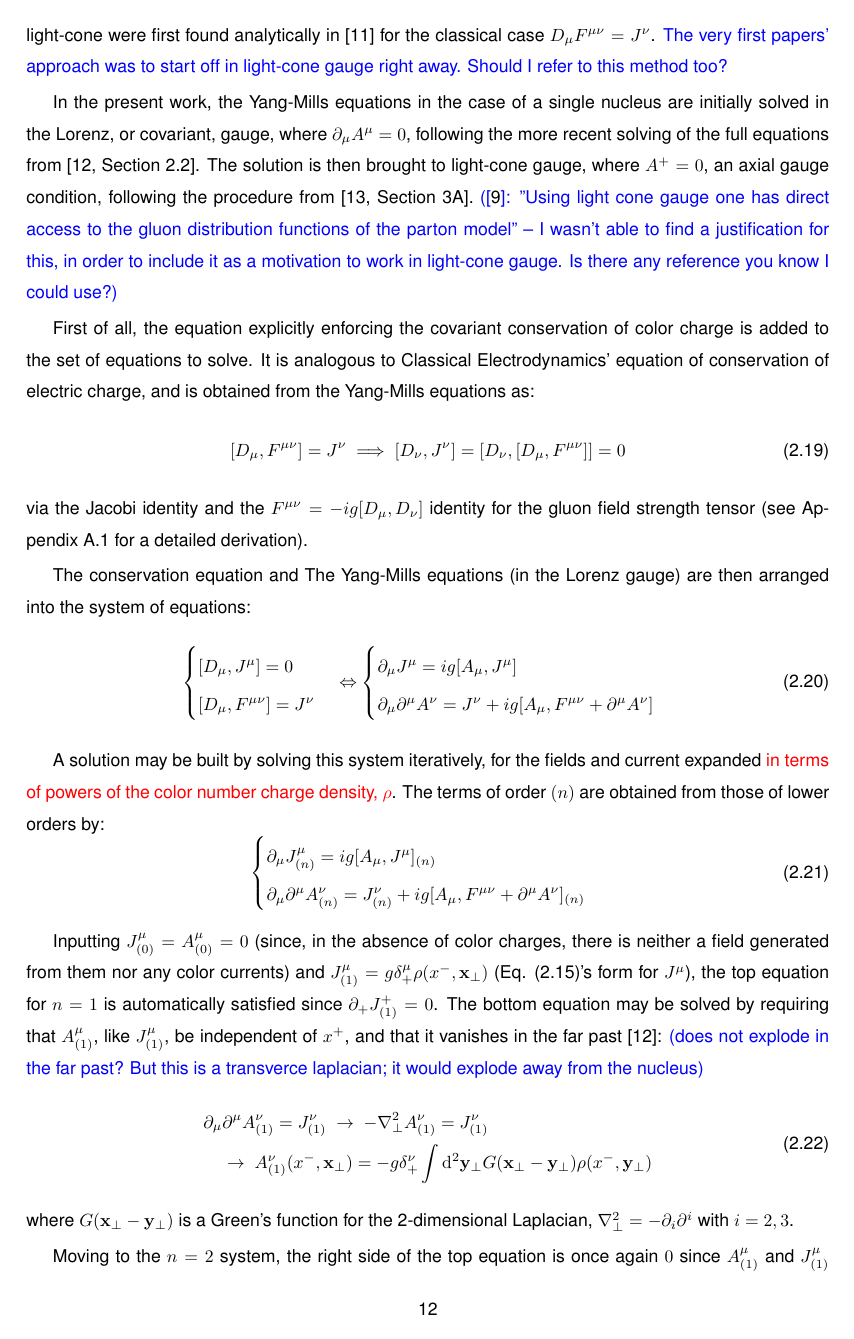
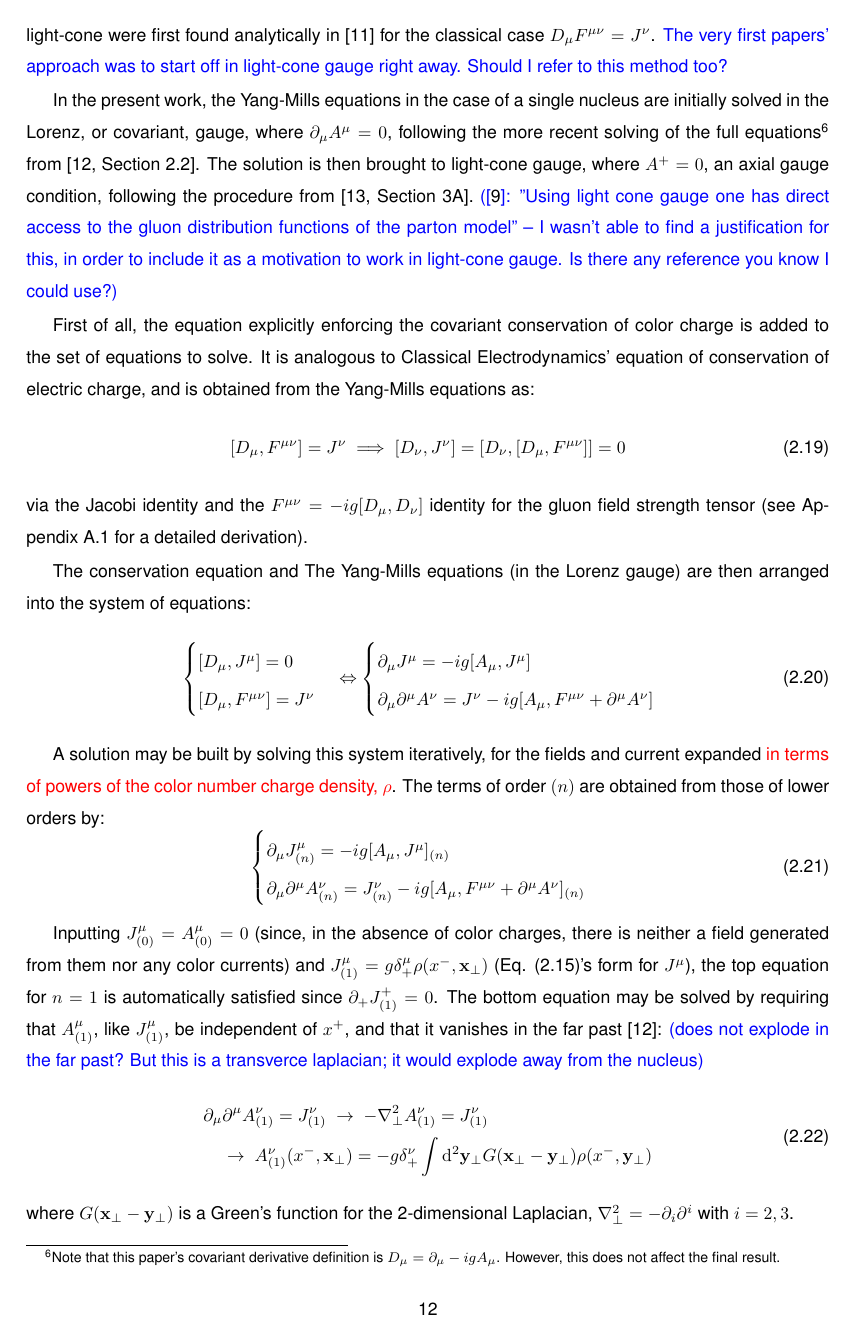
Before and after one commit to santolas2000/GRIJQE_Thesis, a LaTeX thesis (Thesis.tex, which reads Pablo.tex, Proofs.tex): page 32 of 58. The pictures show the PDF file Thesis.pdf that the author committed with the source.

Commit message:
post-covariant derivative change
pre-pablo commens

```diff
--- a/Pablo.tex
+++ b/Pablo.tex
@@ -12,13 +12,13 @@ In studying a system where only strong interactions are relevant, one turns to t
 \end{equation}
 where $D_\mu$, the covariant derivative, is given by:
 \begin{equation}
-	D_\mu =  \partial_\mu - i g A_\mu, \quad \text{where }  A_\mu = A_\mu^a T_a
+	D_\mu =  \partial_\mu + i g A_\mu, \quad \text{where }  A_\mu = A_\mu^a T_a
 \end{equation}
 and $F^{\mu \nu}$, the gluon field strength tensor, is given by:
 \begin{equation}
 \begin{split}
-	F_{\mu \nu} & = \partial_\mu A_\nu - \partial_\nu A_\mu - ig [A_\mu, A_\nu] \equiv F_{\mu \nu}^a T_a\\
-	F_{\mu \nu}^a & = \partial_\mu A_\nu^a - \partial_\nu A_\mu^a + g f^{a b c} A^b_\mu A^c_\nu
+	F_{\mu \nu} & = \partial_\mu A_\nu - \partial_\nu A_\mu + ig [A_\mu, A_\nu] \equiv F_{\mu \nu}^a T_a\\
+	F_{\mu \nu}^a & = \partial_\mu A_\nu^a - \partial_\nu A_\mu^a - g f^{a b c} A^b_\mu A^c_\nu
 \end{split}
 \end{equation}
 %\textcolor{blue}{and $J_\mu$, similarly to $A_\mu$, is a four-vector and  a linear combination of the $T_a$:
@@ -308,7 +308,7 @@ In order to fulfill this work's objectives, it will be necessary to calculate th
 It is easiest to start by considering the case of a single nucleus, chosen to be Nucleus 1, moving in the positive $x^1$ direction.
 Solutions to the Yang-Mills equations for a single nucleus moving along the light-cone were first found analytically in \cite{McLerran:1993ka} for the classical case $D_{\mu}F^{\mu \nu} = J^\nu$.   \textcolor{blue}{The very first papers' approach was to start off in light-cone gauge right away. Should I refer to this method too?}
 
-In the present work, the Yang-Mills equations in the case of a single nucleus are initially solved in the Lorenz, or covariant, gauge, where $\partial_\mu A^\mu=0$, following the more recent solving of the full equations from \cite[Section 2.2]{Blaizot_2004}. The solution is then brought to light-cone gauge, where $A^+=0$, an axial gauge condition, following the procedure from \citep[Section 3A]{Carrington_2022}. \textcolor{blue}{(\citep{Kovner_1995}: "Using light cone gauge one has direct access to the gluon distribution functions of the parton model" -- I wasn't able to find a justification for this, in order to include it as a motivation to work in light-cone gauge. Is there any reference you know I could use?)} %\textcolor{red}{I was going to write something here. Maybe the residual gauge freedom?}
+In the present work, the Yang-Mills equations in the case of a single nucleus are initially solved in the Lorenz, or covariant, gauge, where $\partial_\mu A^\mu=0$, following the more recent solving of the full equations\footnote{Note that this paper's covariant derivative definition is $D_\mu=\partial_\mu -igA_\mu$. However, this does not affect the final result.} from \cite[Section 2.2]{Blaizot_2004}. The solution is then brought to light-cone gauge, where $A^+=0$, an axial gauge condition, following the procedure from \citep[Section 3A]{Carrington_2022}. \textcolor{blue}{(\citep{Kovner_1995}: "Using light cone gauge one has direct access to the gluon distribution functions of the parton model" -- I wasn't able to find a justification for this, in order to include it as a motivation to work in light-cone gauge. Is there any reference you know I could use?)} %\textcolor{red}{I was going to write something here. Maybe the residual gauge freedom?}
 
 First of all, the equation explicitly enforcing the covariant conservation of color charge is added to the set of equations to solve. It is analogous to Classical Electrodynamics' equation of conservation of electric charge, and is obtained from the Yang-Mills equations as:
 \begin{equation}
@@ -328,16 +328,16 @@ The conservation equation and The Yang-Mills equations (in the Lorenz gauge) are
 	[D_\mu, F^{\mu \nu}] = J^\nu
 	\end{cases} \Leftrightarrow
 	\begin{cases}
-	\partial_\mu J^\mu = ig[A_\mu, J^\mu]  \\
-	\partial_\mu \partial^\mu A^\nu = J^\nu + ig [A_\mu, F^{\mu \nu} + \partial^\mu A^\nu]
+	\partial_\mu J^\mu = -ig[A_\mu, J^\mu]  \\
+	\partial_\mu \partial^\mu A^\nu = J^\nu - ig [A_\mu, F^{\mu \nu} + \partial^\mu A^\nu]
 	\end{cases}
 \end{equation}
 
 A solution may be built by solving this system iteratively, for the fields and current expanded \textcolor{red}{in terms of powers of the color number charge density, $\rho$}. The terms of order $(n)$ are obtained from those of lower orders by:
 \begin{equation}
 	\begin{cases}
-	\partial_\mu J_{(n)}^\mu = ig[A_\mu, J^\mu]_{(n)}  \\
-	\partial_\mu \partial^\mu A_{(n)}^\nu = J_{(n)}^\nu + ig [A_\mu, F^{\mu \nu} + \partial^\mu A^\nu]_{(n)}
+	\partial_\mu J_{(n)}^\mu = -ig[A_\mu, J^\mu]_{(n)}  \\
+	\partial_\mu \partial^\mu A_{(n)}^\nu = J_{(n)}^\nu - ig [A_\mu, F^{\mu \nu} + \partial^\mu A^\nu]_{(n)}
 	\end{cases}
 \end{equation}
 
@@ -610,9 +610,9 @@ the Fock-Schwinger gauge condition ($A^\tau = 0$) is maintained \textcolor{purpl
 which makes the linearized Yang-Mills equations for the fields in the new gauge, \textcolor{purple}{CHECK}
 \begin{subequations}
 \begin{gather}
-	\partial_\tau \partial_i* \beta^i = 0 \\
-	\frac{1}{\tau} \partial_\tau \left( \frac{1}{\tau} \partial_\tau \left( \tau^2 \beta \right) \right) - \partial_i* \partial^i \beta = 0 \\
-	\frac{1}{\tau} \partial_\tau \left( \tau \partial_\tau \beta^i \right) - \left( \partial^k \partial_k* \delta^{i j} - \partial^i \partial^j \right) \beta^j =0
+	\partial_\tau \partial_i \beta^i = 0 \\
+	\frac{1}{\tau} \partial_\tau \left( \frac{1}{\tau} \partial_\tau \left( \tau^2 \beta \right) \right) - \partial^{\textcolor{purple}{i}} \partial^i \beta = 0 \\
+	\frac{1}{\tau} \partial_\tau \left( \tau \partial_\tau \beta^i \right) - \left( \partial^k \partial^{\textcolor{purple}{k}} \delta^{i j} - \partial^j \partial^i \right) \beta^j =0
 \end{gather}
 \end{subequations}
 where $k=2,3$. (\textcolor{purple}{different signs in 1808 and 2102})
--- a/Proofs.tex
+++ b/Proofs.tex
@@ -15,12 +15,12 @@
 	\Leftrightarrow ~ & 2 [D_\nu, [D_\mu, F^{\mu \nu}]] = 0
 \end{split}
 \end{equation}
-where, in the first step, the ``dummy" indices of the first term on the right are switched ($\mu 	\leftrightarrow \nu$) and then the antisymmetry of the anticommutator and of the field strength tensor is used; for the second step, $[D_\mu, D_\nu]$ may be shown to equal $-ig F_{\mu \nu}$:
+where, in the first step, the ``dummy" indices of the first term on the right are switched ($\mu 	\leftrightarrow \nu$) and then the antisymmetry of the anticommutator and of the field strength tensor is used; for the second step, $[D_\mu, D_\nu]$ may be shown to equal $ig F_{\mu \nu}$:
 \begin{equation}
 \begin{split}
-	[D_\mu, D_\nu] & = [\partial_\mu - i g A_\mu, \partial_\nu - i g A_\nu] = [\partial_\mu, \partial_\nu] - ig [\partial_\mu, A_\nu] - i g [A_\mu, \partial_\nu] - g^2 [A^\mu, A^\nu] \\
-	& =  0 - ig \left( \partial_\mu A_\nu -  A_\nu \partial_\mu + A_\mu \partial_\nu  - \partial_\nu A_\mu - ig [A_\mu, A_\nu] \right) \\
-	& = -ig \left( (\partial_\mu A_\nu) - (\partial_\nu A_\mu) - ig [A_\mu, A_\nu] \right) = -ig F_{\mu\nu}
+	[D_\mu, D_\nu] & = [\partial_\mu + i g A_\mu, \partial_\nu + i g A_\nu] = [\partial_\mu, \partial_\nu] + ig [\partial_\mu, A_\nu] + i g [A_\mu, \partial_\nu] - g^2 [A^\mu, A^\nu] \\
+	& =  0 + ig \left( \partial_\mu A_\nu -  A_\nu \partial_\mu + A_\mu \partial_\nu  - \partial_\nu A_\mu + ig [A_\mu, A_\nu] \right) \\
+	& = ig \left( (\partial_\mu A_\nu) - (\partial_\nu A_\mu) + ig [A_\mu, A_\nu] \right) = ig F_{\mu\nu}
 \end{split}
 \end{equation}
 and $[F^{\mu\nu}, F_{\mu\nu}] = 0$ because, first swapping the order in the commutator and then swapping the raised and lowered indices,
@@ -113,4 +113,3 @@ where, in the last step, Eq. (\ref{eq:app_coulomb_gauge}) was used.
 \section{Equations (\ref{eq:EB_from_precollision})}
 \label{ap:EB_from_precollision}
 
-In truth, the calculation of $E^\eta_0$ of Eq. (\ref{eq:E_from_precollision}) requires more than simply inserting the boundary condition for $\alpha$ (Eq. (\ref{eq:boundary_alpha})) into the expression for $E^\eta$ (Eq. (\ref{eq:E_eta_from_beta}), for $\beta$), as the expression for $E^\eta$ involves a derivative in $\tau$, so an expression for $\alpha$ as $\tau \to 0$ may not be used. However, treatments of the HIC glasma problem using power expansions in $\tau$ of the $\alpha$ and $\alpha^i$ fields \cite{Chen:2015wia} have shown that $\alpha^i$ behaves as proportional to $\tau^2$ as $\tau \to 0^+$, so $E^\eta_0 (\mathbf{x}_\perp) = -2 \alpha(\tau \to 0^+, \mathbf{x}_\perp) = -ig \delta^{ij} \left[ \alpha_1^i(\mathbf{x}_\perp), \alpha_2^j(\mathbf{x}_\perp) \right]$.
@@ -123 +122,0 @@ As for obtaining $B^\eta_0$ in Eq. (\ref{eq:B_from_precollision}), the boundary
-	& + ig \varepsilon^{ij} [\alpha^i_1, \alpha^j_2]
@@ -124,10 +126,10 @@ As for obtaining $B^\eta_0$ in Eq. (\ref{eq:B_from_precollision}), the boundary
 \end{split}
 \end{equation}
-The first and second lines are $0$ because of $\alpha^i_1$ and $\alpha^i_2$ being pure gauge fields. For the first line, taking $\alpha_1^i = (i/g) U^\dagger \partial^i U$:
+The first and second lines are $0$ because of $\alpha^i_1$ and $\alpha^i_2$ being pure gauge fields; they also correspond to $-B^\eta$ in the pre-collision quadrants. For the first line, taking $\alpha_1^i = (i/g) U^\dagger \partial^i U$:
 \begin{equation}
 \begin{split}
-	 - & \partial^2 \alpha^3_1 + \partial^3 \alpha^2_1 + ig [\alpha^2_1, \alpha^3_1] = \\
-	& = \frac{i}{g} \left( (\partial^2 U^\dagger) \partial^3 U + U^\dagger \partial^2 \partial^3 U - (\partial^3 U^\dagger)\partial^2 U - U^\dagger \partial^2 \partial^3 U + U^\dagger (\partial^2 U) U^\dagger \partial^3 U - U^\dagger (\partial^3 U) U^\dagger \partial^2 U \right) \\
+	 & -  \partial^2 \alpha^3_1 + \partial^3 \alpha^2_1 + ig [\alpha^2_1, \alpha^3_1] = \\
+	& = -\frac{i}{g} \left( (\partial^2 U^\dagger) \partial^3 U + U^\dagger \partial^2 \partial^3 U - (\partial^3 U^\dagger)\partial^2 U - U^\dagger \partial^2 \partial^3 U + U^\dagger (\partial^2 U) U^\dagger \partial^3 U - U^\dagger (\partial^3 U) U^\dagger \partial^2 U \right) \\
 	& = 0
 	\end{split}
 \end{equation}
```
Also changed, not shown: Thesis.out.ps, Thesis.pdf, Pablo.tex (16 more changed lines), Proofs.tex (16 more changed lines), 1 other file.
